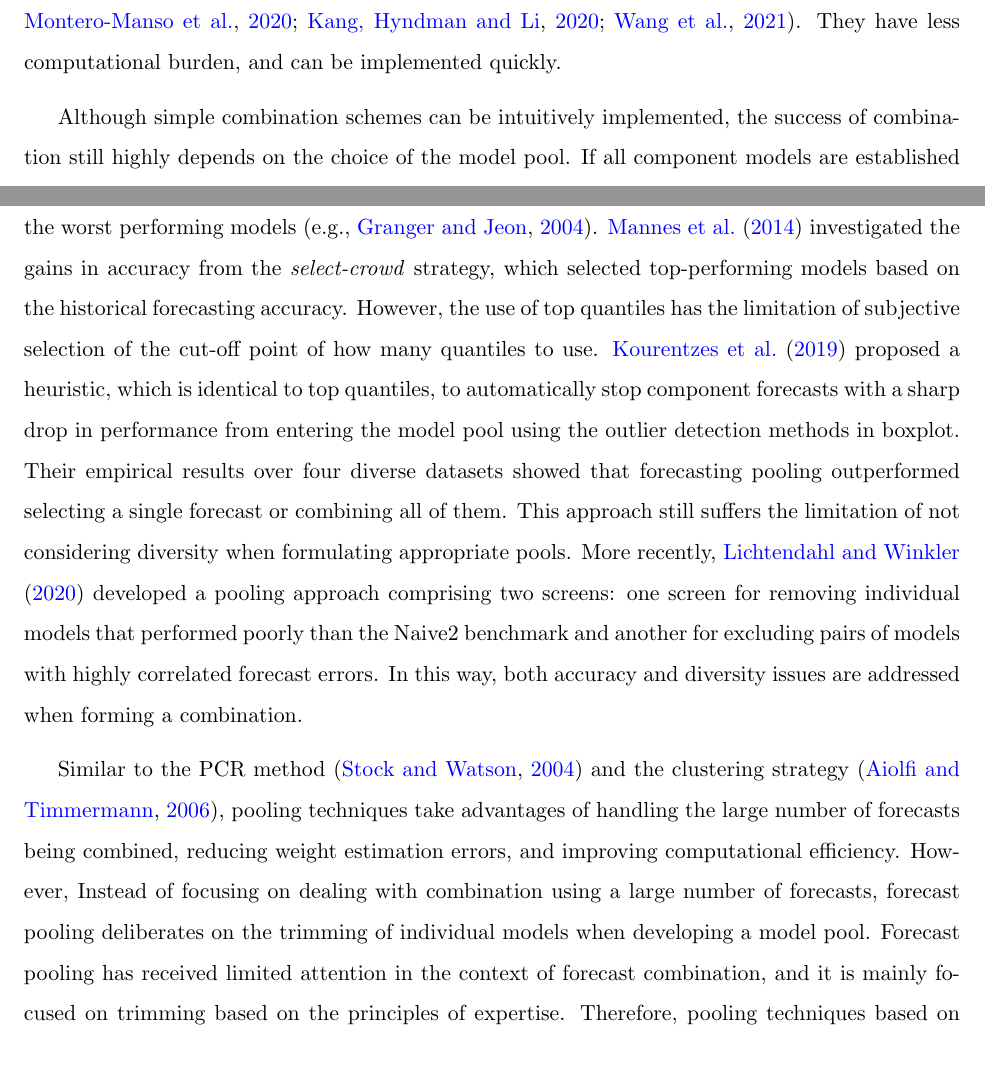
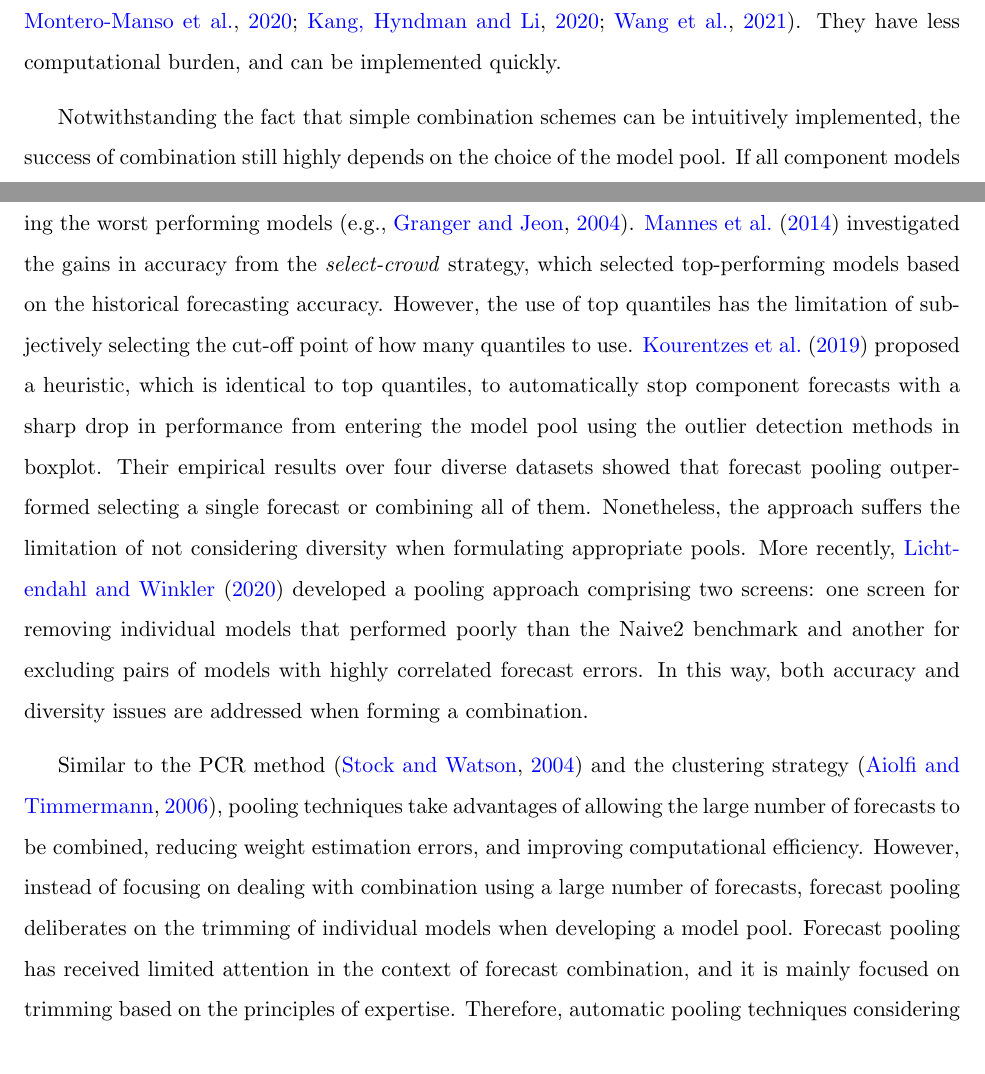
Before and after one commit to xqnwang/ensembles-combinations-docs, a LaTeX document (docs/EnsembleCombination.tex): two parts of pages 5 and 21 of 32, joined at a grey line, cut so that both start at the same text. Compiled offline with pdfLaTeX.

Commit message:
Proofread

```diff
--- a/docs/EnsembleCombination.tex
+++ b/docs/EnsembleCombination.tex
@@ -104,7 +104,7 @@ More attention has been given to other options, including the median and mode, a
 
 Compared to various refined combination approaches and advanced machine learning algorithms, simple combinations seem to be outdated and uncompetitive in the big data era. However, the results from the recent M4 competition \citep{Makridakis2020-hu} showed that simple combinations could achieve fairly good forecasting performance and still be competitive. Specifically, a simple equal-weights combination achieved the third best performance for yearly time series \citep{Shaub2019-on} and a median combination of four models achieved sixth place for the point forecasts \citep{Petropoulos2020-fp}. \cite{Genre2013-ut} encompassed a variety of combination methods in the case of forecasting GDP growth and the unemployment rate. They found that the simple average set a high benchmark, with few of the combination schemes outperforming it. Therefore, simple combination rules have been consistently the choice of many researchers and provide a tough benchmark to measure the effectiveness of the newly proposed weight estimation algorithms \citep[e.g.,][]{Makridakis2000-he,Stock2004-rq,Makridakis2020-hu,Montero-Manso2020-tq,Kang2020-rl,Wang2021-un}. They have less computational burden, and can be implemented quickly.
 
-Although simple combination schemes can be intuitively implemented, the success of combination still highly depends on the choice of the model pool. If all component models are established in a very similar way based on the same, or highly overlapping set of information, forecast combination makes no sense, and is not likely to be beneficial for the improvement of forecasting accuracy. \cite{Mannes2014-dl} and \cite{Lichtendahl2020-ut} emphasized two important issues with respect to the performance of simple combination rules: one for the level of accuracy (or expertise) in the method pool and another for diversity among component models. Including component models with low accuracy is not likely to improve the combined forecasts. In addition, a high degree of diversity among component models facilitates the achievement of the best possible forecasting accuracy from their simple combinations \citep{Thomson2019-al}. In conclusion, simple, easy-to-use combination rules can provide good, and robust forecasting performance, especially when considering issues such as accuracy, and diversity of the method pool used for combining.
+Notwithstanding the fact that simple combination schemes can be intuitively implemented, the success of combination still highly depends on the choice of the model pool. If all component models are established in a very similar way based on the same, or highly overlapping set of information, forecast combination makes no sense, and is not likely to be beneficial for the improvement of forecasting accuracy. \cite{Mannes2014-dl} and \cite{Lichtendahl2020-ut} emphasized two important issues with respect to the performance of simple combination rules: one for the level of accuracy (or expertise) in the method pool and another for diversity among component models. Including component models with low accuracy is not likely to improve the combined forecasts. In addition, a high degree of diversity among component models facilitates the achievement of the best possible forecasting accuracy from their simple combinations \citep{Thomson2019-al}. In conclusion, simple, easy-to-use combination rules can provide good, and robust forecasting performance, especially when considering issues such as accuracy, and diversity of the method pool used for combining.
 
 
 \subsection{Combination weighting schemes}
@@ -259,7 +259,7 @@ It is often suggested to involve appropriate number of individual forecasts rath
 
-The most common technique of pooling is using the top quantile to form a model pool, discarding the worst performing models \citep[e.g.,][]{Granger2004-sw}. \cite{Mannes2014-dl} investigated the gains in accuracy from the \textit{select-crowd} strategy, which selected top-performing models based on the historical forecasting accuracy. However, the use of top quantiles has the limitation of subjective selection of the cut-off point of how many quantiles to use. \cite{Kourentzes2019-na} proposed a heuristic, which is identical to top quantiles, to automatically stop component forecasts with a sharp drop in performance from entering the model pool using the outlier detection methods in boxplot. Their empirical results over four diverse datasets showed that forecasting pooling outperformed selecting a single forecast or combining all of them. This approach still suffers the limitation of not considering diversity when formulating appropriate pools. More recently, \cite{Lichtendahl2020-ut} developed a pooling approach comprising two screens: one screen for removing individual models that performed poorly than the Naive2 benchmark and another for excluding pairs of models with highly correlated forecast errors. In this way, both accuracy and diversity issues are addressed when forming a combination.
+The most common technique of pooling is using the top quantile to form a model pool, discarding the worst performing models \citep[e.g.,][]{Granger2004-sw}. \cite{Mannes2014-dl} investigated the gains in accuracy from the \textit{select-crowd} strategy, which selected top-performing models based on the historical forecasting accuracy. However, the use of top quantiles has the limitation of subjectively selecting the cut-off point of how many quantiles to use. \cite{Kourentzes2019-na} proposed a heuristic, which is identical to top quantiles, to automatically stop component forecasts with a sharp drop in performance from entering the model pool using the outlier detection methods in boxplot. Their empirical results over four diverse datasets showed that forecast pooling outperformed selecting a single forecast or combining all of them. Nonetheless, the approach suffers the limitation of not considering diversity when formulating appropriate pools. More recently, \cite{Lichtendahl2020-ut} developed a pooling approach comprising two screens: one screen for removing individual models that performed poorly than the Naive2 benchmark and another for excluding pairs of models with highly correlated forecast errors. In this way, both accuracy and diversity issues are addressed when forming a combination.
 
-Similar to the PCR method \citep{Stock2004-rq} and the clustering strategy \citep{Aiolfi2006-rh}, pooling techniques take advantages of handling the large number of forecasts being combined, reducing weight estimation errors, and improving computational efficiency. However, Instead of focusing on dealing with combination using a large number of forecasts, forecast pooling deliberates on the trimming of individual models when developing a model pool. Forecast pooling has received limited attention in the context of forecast combination, and it is mainly focused on trimming based on the principles of expertise. Therefore, pooling techniques based on both expertise and diversity merit further attention and development.
+Similar to the PCR method \citep{Stock2004-rq} and the clustering strategy \citep{Aiolfi2006-rh}, pooling techniques take advantages of allowing the large number of forecasts to be combined, reducing weight estimation errors, and improving computational efficiency. However, instead of focusing on dealing with combination using a large number of forecasts, forecast pooling deliberates on the trimming of individual models when developing a model pool. Forecast pooling has received limited attention in the context of forecast combination, and it is mainly focused on trimming based on the principles of expertise. Therefore, automatic pooling techniques considering both expertise and diversity merit further attention and development.
 
 \subsection{Forecast Combination Puzzle}
 {\color{red} (why don't weights work?)}
```
Also changed, not shown: docs/EnsembleCombination.pdf, docs/EnsembleCombination.tex (10 more changed lines).
